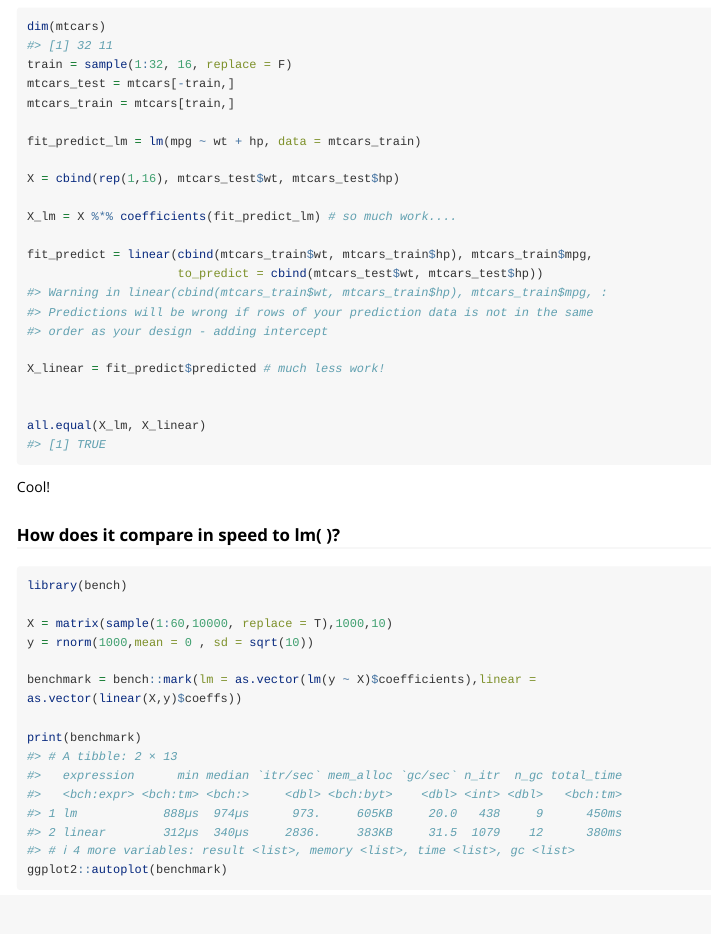
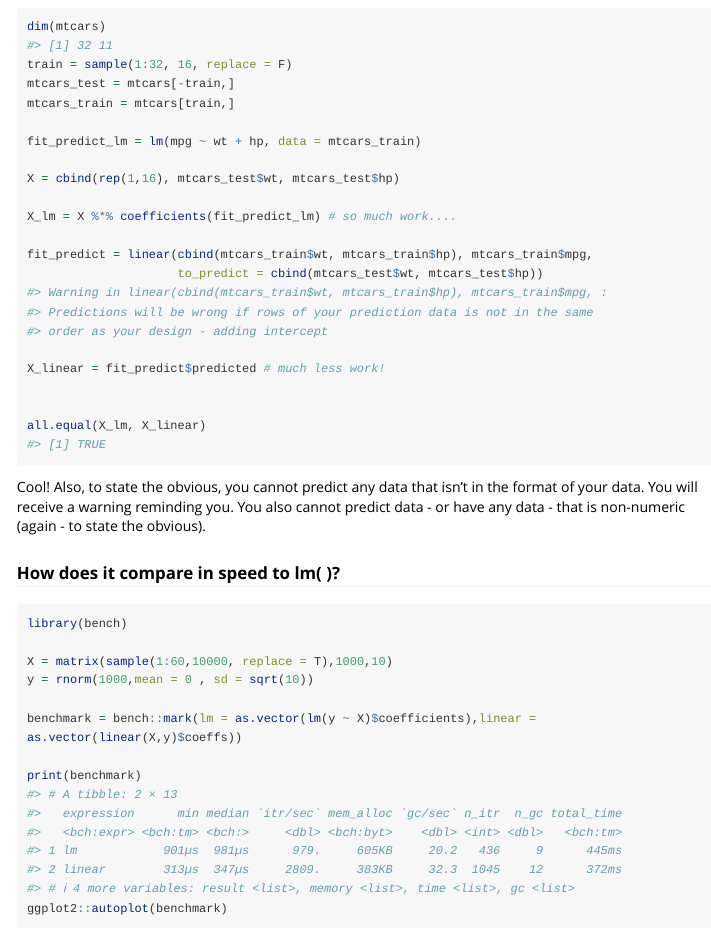
Before and after one commit to benbren/some.models, an R Markdown document (vignettes/simple-examples.Rmd): the page in a window 1100 px wide, from 4900 px down. Rendered offline with R 4.5, knitr and Pandoc, with nearby package versions; code that draws random numbers runs with fixed seeds of ours; some code elsewhere in the file could not run offline; long lines of code are wrapped.

Commit message:
more words

````diff
--- a/vignettes/simple-examples.Rmd
+++ b/vignettes/simple-examples.Rmd
@@ -126,7 +126,8 @@ all.equal(X_lm, X_linear)
 
 ```
 
-Cool!
+Cool! Also, to state the obvious, you cannot predict any data that isn't in the format of your data. You will receive a warning reminding you. You also cannot predict data - or have any data - that is non-numeric (again - to state the obvious).
+
 
 ### How does it compare in speed to lm( )?
 
````
